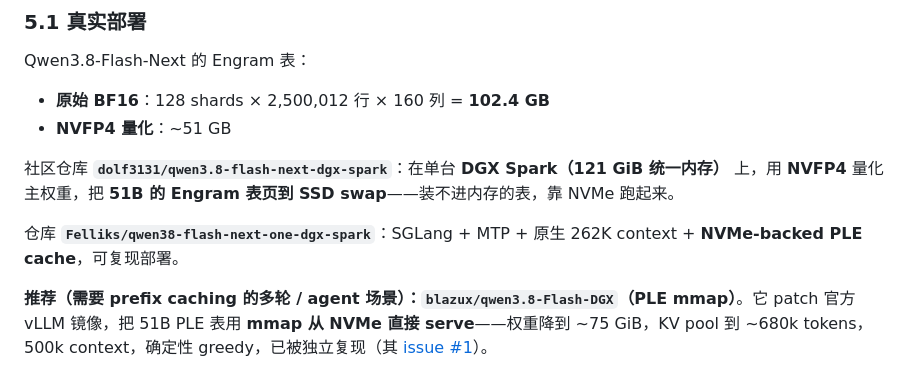
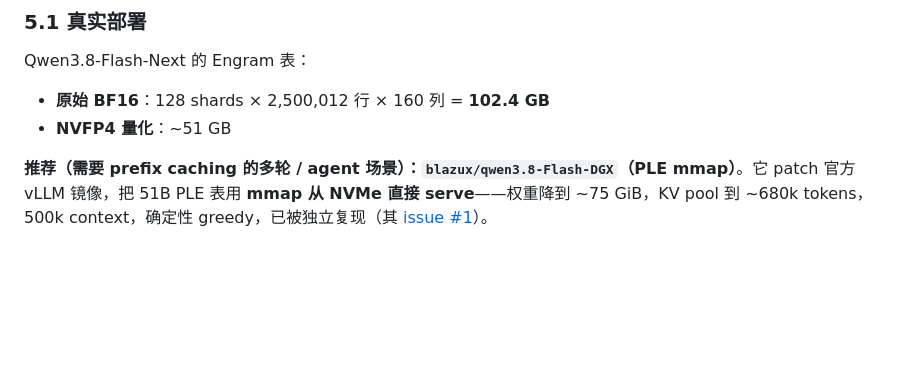
Before and after one commit to iintothewind/swan-post, a Markdown page: source/_posts/2026-09-21-9a0da7255b4fa5e12cd0625f339c4a56.md, the part around the change. Rendered like a GitHub page; blank space fills up the shorter version.

```diff
--- a/source/_posts/2026-09-21-9a0da7255b4fa5e12cd0625f339c4a56.md
+++ b/source/_posts/2026-09-21-9a0da7255b4fa5e12cd0625f339c4a56.md
@@ -191,10 +191,6 @@ Qwen3.8-Flash-Next 的 Engram 表：
 - **原始 BF16**：128 shards × 2,500,012 行 × 160 列 = **102.4 GB**
 - **NVFP4 量化**：~51 GB
 
-社区仓库 **`dolf3131/qwen3.8-flash-next-dgx-spark`**：在单台 **DGX Spark（121 GiB 统一内存）** 上，用 **NVFP4** 量化主权重，把 **51B 的 Engram 表页到 SSD swap**——装不进内存的表，靠 NVMe 跑起来。
-
-仓库 **`Felliks/qwen38-flash-next-one-dgx-spark`**：SGLang + MTP + 原生 262K context + **NVMe-backed PLE cache**，可复现部署。
-
 **推荐（需要 prefix caching 的多轮 / agent 场景）：`blazux/qwen3.8-Flash-DGX`（PLE mmap）**。它 patch 官方 vLLM 镜像，把 51B PLE 表用 **mmap 从 NVMe 直接 serve**——权重降到 ~75 GiB，KV pool 到 ~680k tokens，500k context，确定性 greedy，已被独立复现（其 [issue #1](https://github.com/blazux/qwen3.8-Flash-DGX/issues/1)）。
 
 推荐理由是**其它 vLLM 路线的 prefix caching 是坏的**：
```
Also changed, not shown: source/_posts/2026-09-24-d1b592067fd3a51b9df485f1165b3085.md (added, +90 -0 lines).
